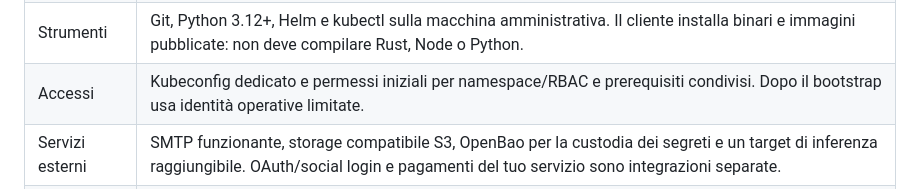
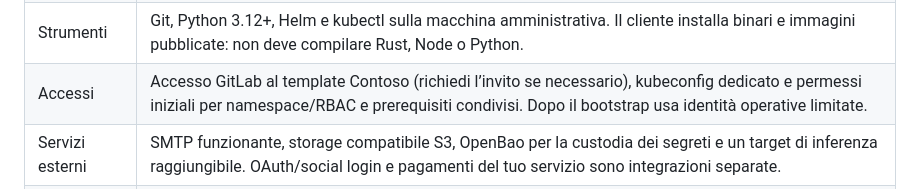
Before and after one commit to alexpacio/ventic-website, a Markdown page: src/pages/demo.md, the part around the change. Rendered like a GitHub page.

Commit message:
docs: list template repository access among demo requirements

```diff
--- a/src/pages/demo.md
+++ b/src/pages/demo.md
@@ -28,7 +28,7 @@ concessa da Licman. Non occorrono immagini di sviluppo o build senza licenza.
 | Storage e backup | Nel profilo bundled PostgreSQL usa per default tre istanze da 100 GiB; aggiungi Valkey, notifiche e telemetria. Dimensiona i PVC, prepara un bucket dati e una destinazione backup esterna. Un PVC non è un backup. |
 | Dominio e TLS | Un dominio controllato, sei host pubblici, wildcard chat, ingress e certificati validi. Per il wildcard serve DNS-01 oppure un certificato wildcard già disponibile. |
 | Strumenti | Git, Python 3.12+, Helm e kubectl sulla macchina amministrativa. Il cliente installa binari e immagini pubblicate: non deve compilare Rust, Node o Python. |
-| Accessi | Kubeconfig dedicato e permessi iniziali per namespace/RBAC e prerequisiti condivisi. Dopo il bootstrap usa identità operative limitate. |
+| Accessi | Accesso GitLab al template Contoso (richiedi l’invito se necessario), kubeconfig dedicato e permessi iniziali per namespace/RBAC e prerequisiti condivisi. Dopo il bootstrap usa identità operative limitate. |
 | Servizi esterni | SMTP funzionante, storage compatibile S3, OpenBao per la custodia dei segreti e un target di inferenza raggiungibile. OAuth/social login e pagamenti del tuo servizio sono integrazioni separate. |
 | Release e fiducia | Una release Ventic effettivamente pubblicata, il suo manifest firmato e la chiave pubblica release ottenuta dal proprietario attraverso un canale fidato indipendente. La chiave pubblica Licman è distinta. |
 | Licenza | Account aziendale Licman verificato e chiave demo **Ventic On Premise**. Il controllo licenza richiede accesso HTTPS a Licman e un orologio sincronizzato. |
```
Also changed, not shown: 1 other file.
